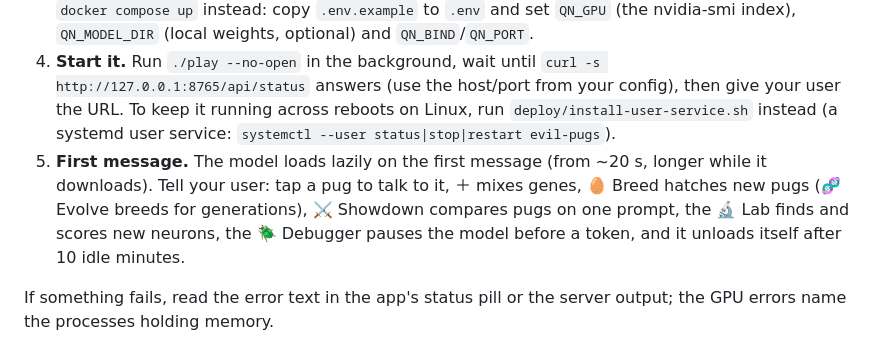
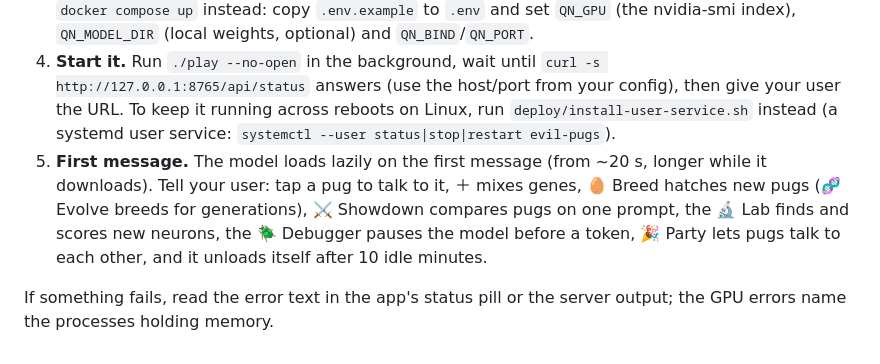
Before and after one commit to makefunstuff/qwen-neurons, a Markdown page: PROMPT.md, the part around the change. GitHub-like rendering.

```diff
--- a/PROMPT.md
+++ b/PROMPT.md
@@ -7,6 +7,6 @@ You are setting up **Evil Pugs** (this repo) for your user: a local web app that
 3. **Install.** Run `./play setup`. It fetches uv into `./.uv` if needed and creates `.venv` with pinned deps and the right torch for the CUDA driver. Then run `./play test` and check the tests pass (the live GPU test may be skipped; that's fine).
    With Docker and the NVIDIA Container Toolkit you can use `docker compose up` instead: copy `.env.example` to `.env` and set `QN_GPU` (the nvidia-smi index), `QN_MODEL_DIR` (local weights, optional) and `QN_BIND`/`QN_PORT`.
 4. **Start it.** Run `./play --no-open` in the background, wait until `curl -s http://127.0.0.1:8765/api/status` answers (use the host/port from your config), then give your user the URL. To keep it running across reboots on Linux, run `deploy/install-user-service.sh` instead (a systemd user service: `systemctl --user status|stop|restart evil-pugs`).
-5. **First message.** The model loads lazily on the first message (from ~20 s, longer while it downloads). Tell your user: tap a pug to talk to it, ＋ mixes genes, 🥚 Breed hatches new pugs (🧬 Evolve breeds for generations), ⚔️ Showdown compares pugs on one prompt, the 🔬 Lab finds and scores new neurons, the 🪲 Debugger pauses the model before a token, and it unloads itself after 10 idle minutes.
+5. **First message.** The model loads lazily on the first message (from ~20 s, longer while it downloads). Tell your user: tap a pug to talk to it, ＋ mixes genes, 🥚 Breed hatches new pugs (🧬 Evolve breeds for generations), ⚔️ Showdown compares pugs on one prompt, the 🔬 Lab finds and scores new neurons, the 🪲 Debugger pauses the model before a token, 🎉 Party lets pugs talk to each other, and it unloads itself after 10 idle minutes.
 
 If something fails, read the error text in the app's status pill or the server output; the GPU errors name the processes holding memory.
```
Also changed, not shown: README.md (+23 -4 lines), media/party-courtroom.png (added), media/party-heist.png (added), media/party-stage-dark.png (added), media/party-stage.png (added), media/party-weekend.png (added), 8 other files.
